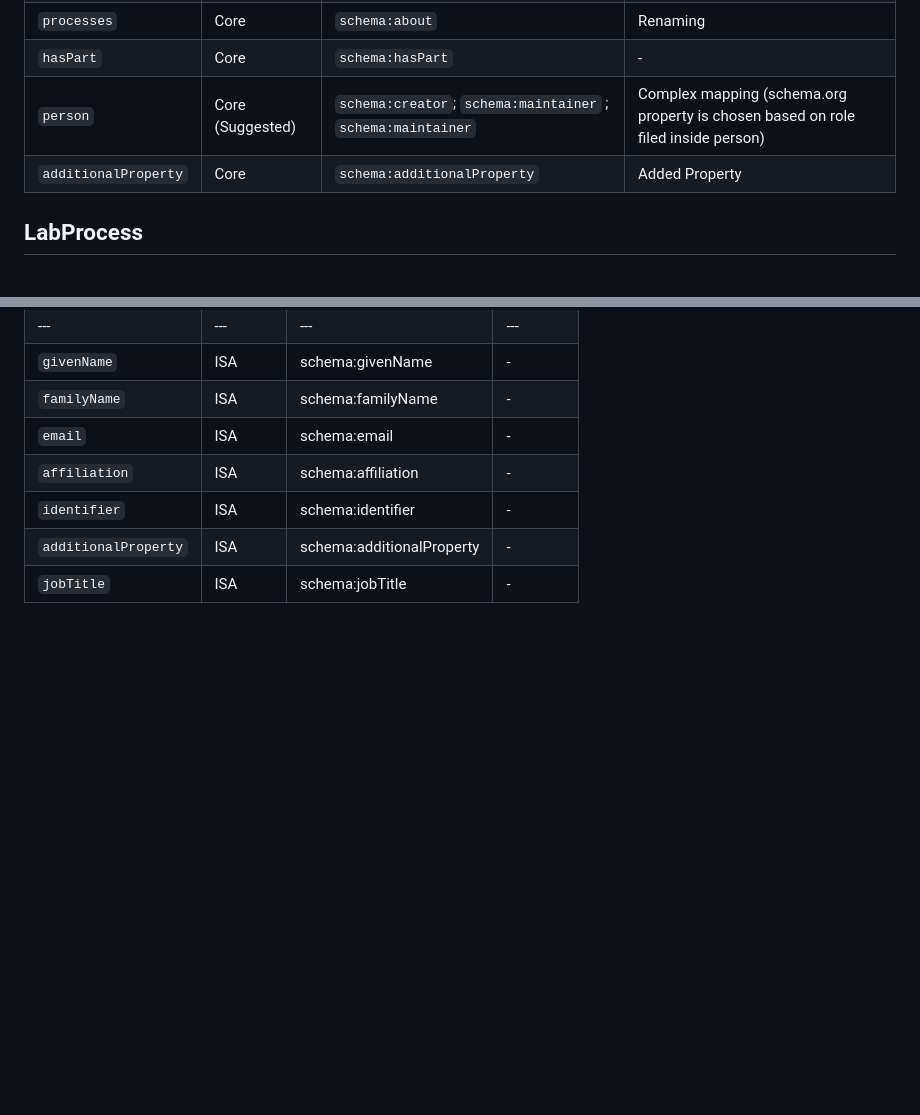
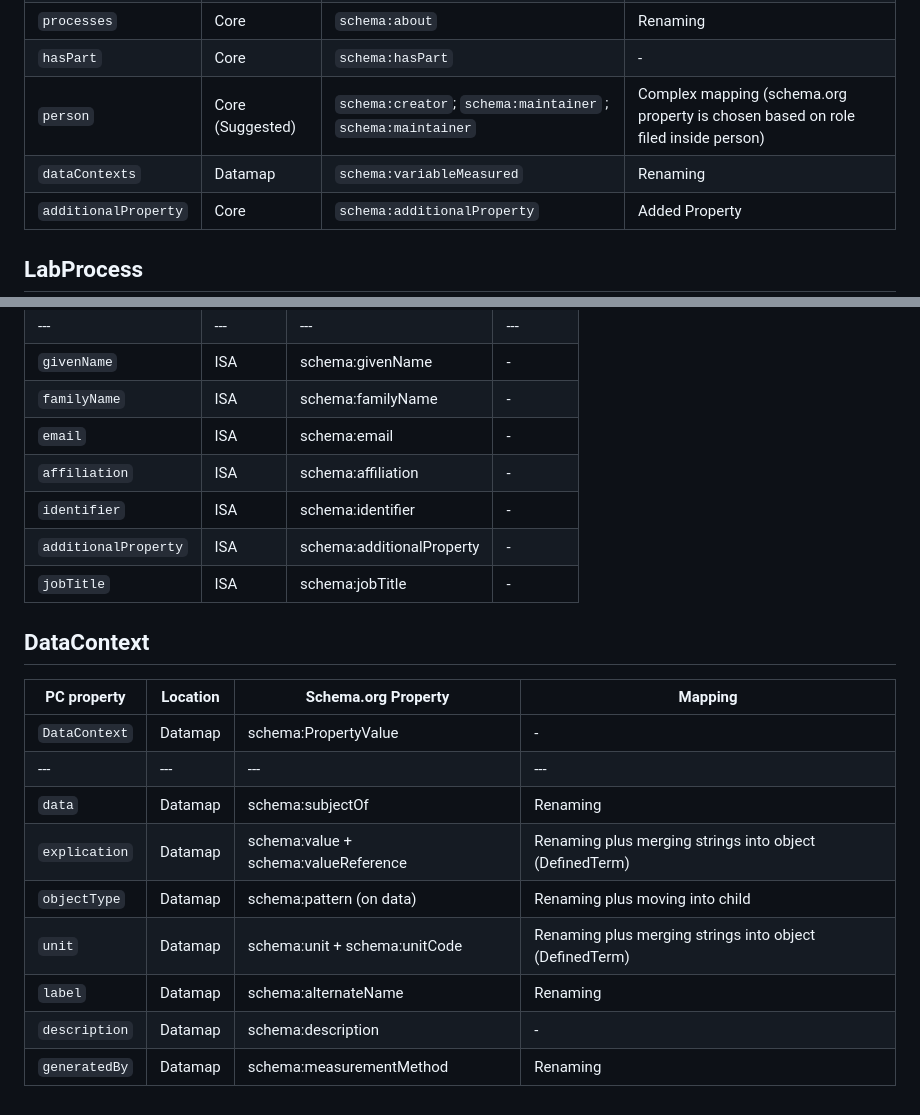
Before and after one commit to HLWeil/ProcessCore, a Markdown page: docs/project/schema-mapping.md, 2 parts joined by grey strips. GitHub-like rendering; blank space fills up the shorter version.

Commit message:
add DataContext (Datamap) to mapping file

```diff
--- a/docs/project/schema-mapping.md
+++ b/docs/project/schema-mapping.md
@@ -22,6 +22,7 @@ The ProcessCore is designed to be compatible with RO-Crate, and therefore it's m
 | `processes` | Core | `schema:about` | Renaming |
 | `hasPart` | Core | `schema:hasPart` | - |
 | `person` | Core (Suggested) | `schema:creator`; `schema:maintainer` ; `schema:maintainer` | Complex mapping (schema.org property is chosen based on role filed inside person) |
+| `dataContexts` | Datamap | `schema:variableMeasured` | Renaming |
 | `additionalProperty` | Core | `schema:additionalProperty` | Added Property |
 
 ## LabProcess
@@ -124,3 +125,17 @@ The ProcessCore is designed to be compatible with RO-Crate, and therefore it's m
 | `identifier` | ISA | schema:identifier | - |
 | `additionalProperty` | ISA | schema:additionalProperty | - |
 | `jobTitle` | ISA | schema:jobTitle | - |
+
+## DataContext
+
+| PC property | Location | Schema.org Property | Mapping |
+|---|---|---|---|
+| `DataContext` | Datamap | schema:PropertyValue | - |
+|---|---|---|---|
+| `data` | Datamap | schema:subjectOf | Renaming |
+| `explication` | Datamap | schema:value + schema:valueReference | Renaming plus merging strings into object (DefinedTerm) |
+| `objectType` | Datamap | schema:pattern (on data) | Renaming plus moving into child |
+| `unit` | Datamap | schema:unit + schema:unitCode | Renaming plus merging strings into object (DefinedTerm) |
+| `label` | Datamap | schema:alternateName | Renaming |
+| `description` | Datamap | schema:description | - |
+| `generatedBy` | Datamap | schema:measurementMethod | Renaming |
```
